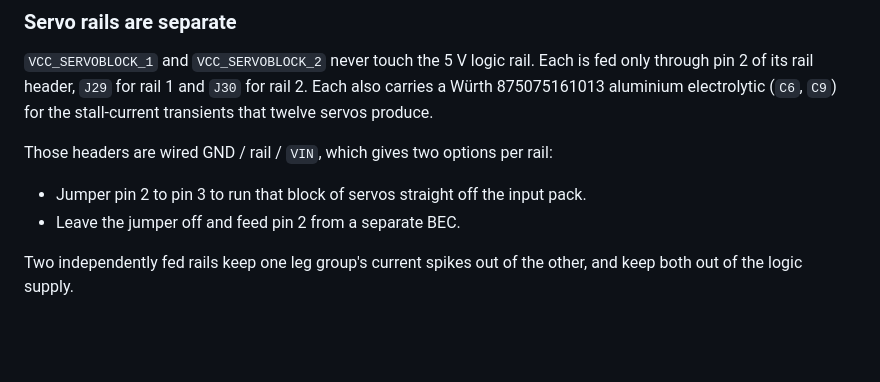
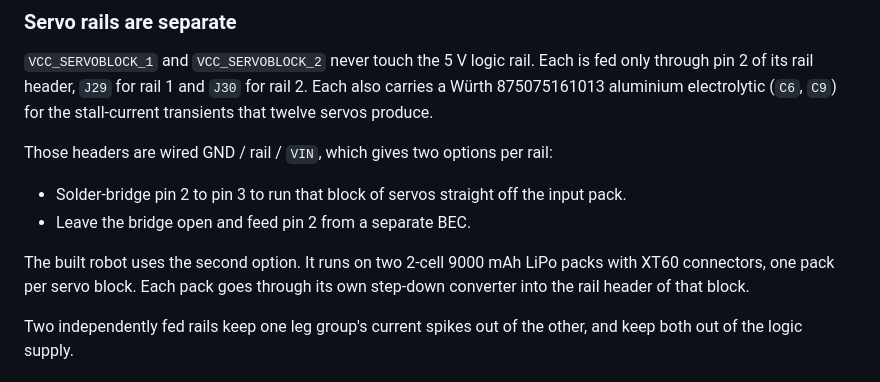
Before and after one commit to Deivid-Negoita/octobot, a Markdown page: docs/hardware.md, the part around the change. Rendered like a GitHub page; blank space fills up the shorter version.

```diff
--- a/docs/hardware.md
+++ b/docs/hardware.md
@@ -46,8 +46,12 @@ rail 2. Each also carries a Würth 875075161013 aluminium electrolytic (`C6`,
 
 Those headers are wired GND / rail / `VIN`, which gives two options per rail:
 
-- Jumper pin 2 to pin 3 to run that block of servos straight off the input pack.
-- Leave the jumper off and feed pin 2 from a separate BEC.
+- Solder-bridge pin 2 to pin 3 to run that block of servos straight off the input pack.
+- Leave the bridge open and feed pin 2 from a separate BEC.
+
+The built robot uses the second option. It runs on two 2-cell 9000 mAh LiPo packs
+with XT60 connectors, one pack per servo block. Each pack goes through its own
+step-down converter into the rail header of that block.
 
 Two independently fed rails keep one leg group's current spikes out of the
 other, and keep both out of the logic supply.
```
Also changed, not shown: README.md (+5 -4 lines).
